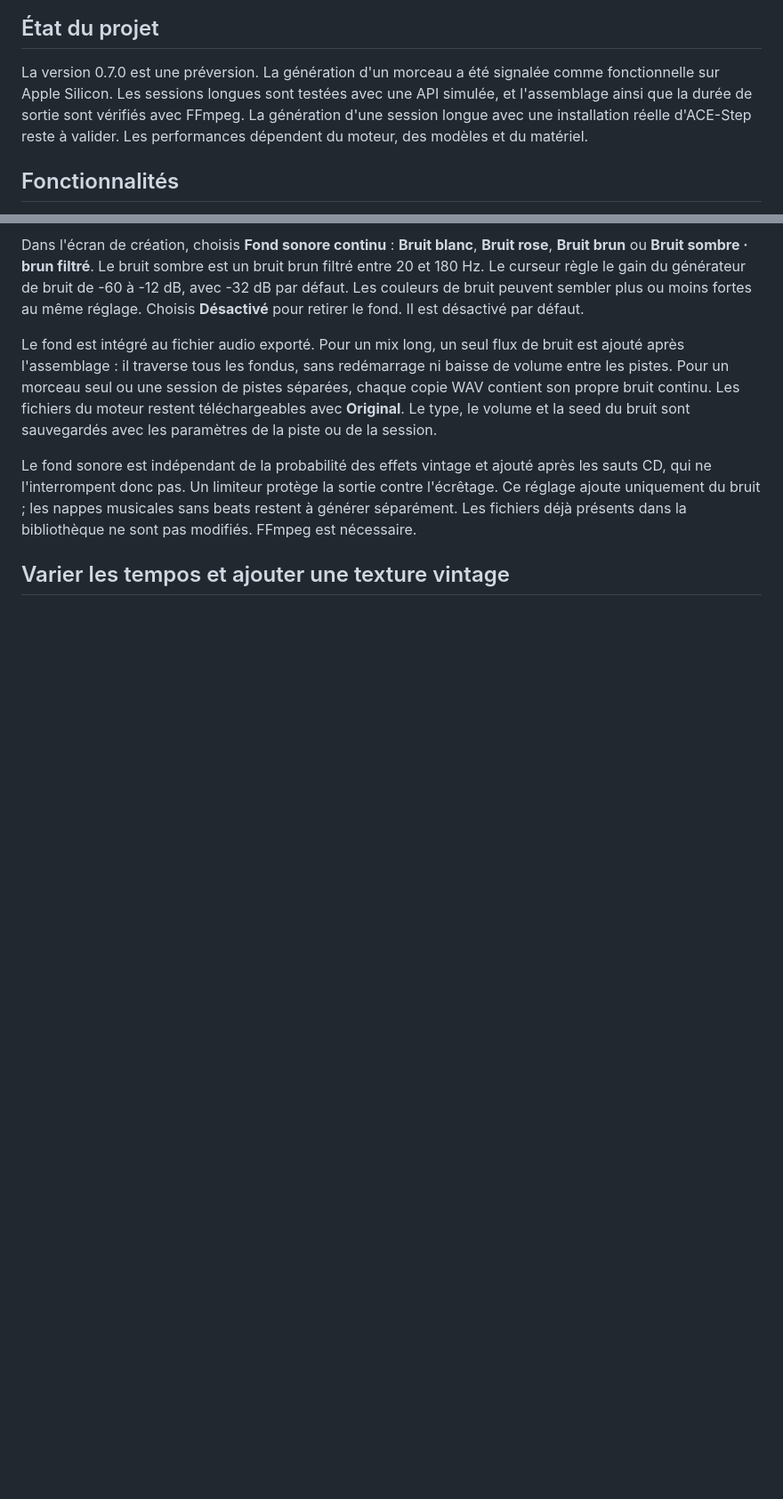
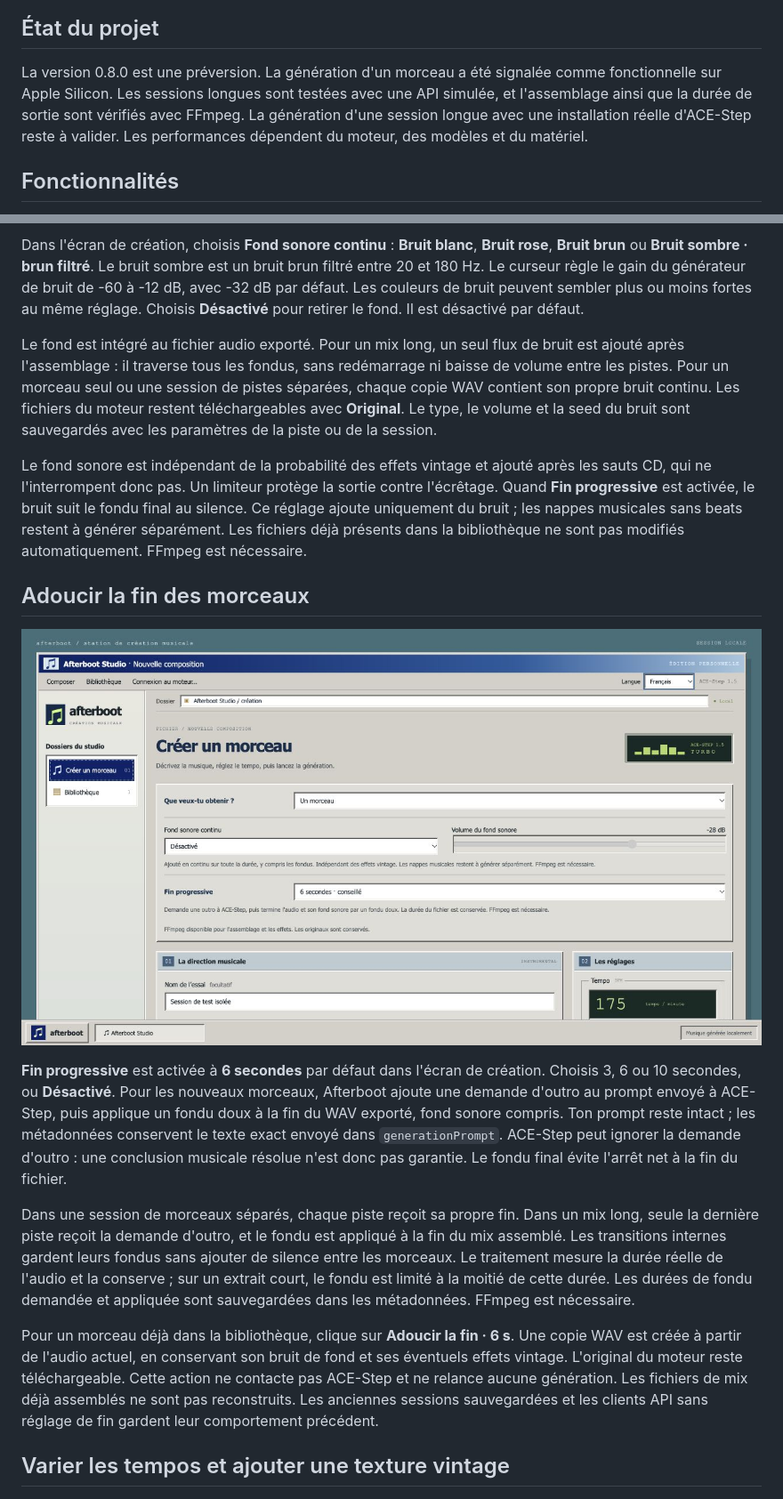
Before and after one commit to Akhu/afterboot-studio, a Markdown page: README.fr.md, 2 parts joined by grey strips. Shown: that part at 89% size. Rendered like a GitHub page; pictures changed too: docs/screenshots/ending-fr.png (added); blank space fills up the shorter version.

```diff
--- a/README.fr.md
+++ b/README.fr.md
@@ -10,7 +10,7 @@ Interface communautaire indépendante. ACE-Step fonctionne séparément et assur
 
 ## État du projet
 
-La version 0.7.0 est une préversion. La génération d'un morceau a été signalée comme fonctionnelle sur Apple Silicon. Les sessions longues sont testées avec une API simulée, et l'assemblage ainsi que la durée de sortie sont vérifiés avec FFmpeg. La génération d'une session longue avec une installation réelle d'ACE-Step reste à valider. Les performances dépendent du moteur, des modèles et du matériel.
+La version 0.8.0 est une préversion. La génération d'un morceau a été signalée comme fonctionnelle sur Apple Silicon. Les sessions longues sont testées avec une API simulée, et l'assemblage ainsi que la durée de sortie sont vérifiés avec FFmpeg. La génération d'une session longue avec une installation réelle d'ACE-Step reste à valider. Les performances dépendent du moteur, des modèles et du matériel.
 
 ## Fonctionnalités
 
@@ -122,7 +123,17 @@ Dans l'écran de création, choisis **Fond sonore continu** : **Bruit blanc**, *
 
 Le fond est intégré au fichier audio exporté. Pour un mix long, un seul flux de bruit est ajouté après l'assemblage : il traverse tous les fondus, sans redémarrage ni baisse de volume entre les pistes. Pour un morceau seul ou une session de pistes séparées, chaque copie WAV contient son propre bruit continu. Les fichiers du moteur restent téléchargeables avec **Original**. Le type, le volume et la seed du bruit sont sauvegardés avec les paramètres de la piste ou de la session.
 
-Le fond sonore est indépendant de la probabilité des effets vintage et ajouté après les sauts CD, qui ne l'interrompent donc pas. Un limiteur protège la sortie contre l'écrêtage. Ce réglage ajoute uniquement du bruit ; les nappes musicales sans beats restent à générer séparément. Les fichiers déjà présents dans la bibliothèque ne sont pas modifiés. FFmpeg est nécessaire.
+Le fond sonore est indépendant de la probabilité des effets vintage et ajouté après les sauts CD, qui ne l'interrompent donc pas. Un limiteur protège la sortie contre l'écrêtage. Quand **Fin progressive** est activée, le bruit suit le fondu final au silence. Ce réglage ajoute uniquement du bruit ; les nappes musicales sans beats restent à générer séparément. Les fichiers déjà présents dans la bibliothèque ne sont pas modifiés automatiquement. FFmpeg est nécessaire.
+
+## Adoucir la fin des morceaux
+
+![Réglage de fin progressive](docs/screenshots/ending-fr.png)
+
+**Fin progressive** est activée à **6 secondes** par défaut dans l'écran de création. Choisis 3, 6 ou 10 secondes, ou **Désactivé**. Pour les nouveaux morceaux, Afterboot ajoute une demande d'outro au prompt envoyé à ACE-Step, puis applique un fondu doux à la fin du WAV exporté, fond sonore compris. Ton prompt reste intact ; les métadonnées conservent le texte exact envoyé dans `generationPrompt`. ACE-Step peut ignorer la demande d'outro : une conclusion musicale résolue n'est donc pas garantie. Le fondu final évite l'arrêt net à la fin du fichier.
+
+Dans une session de morceaux séparés, chaque piste reçoit sa propre fin. Dans un mix long, seule la dernière piste reçoit la demande d'outro, et le fondu est appliqué à la fin du mix assemblé. Les transitions internes gardent leurs fondus sans ajouter de silence entre les morceaux. Le traitement mesure la durée réelle de l'audio et la conserve ; sur un extrait court, le fondu est limité à la moitié de cette durée. Les durées de fondu demandée et appliquée sont sauvegardées dans les métadonnées. FFmpeg est nécessaire.
+
+Pour un morceau déjà dans la bibliothèque, clique sur **Adoucir la fin · 6 s**. Une copie WAV est créée à partir de l'audio actuel, en conservant son bruit de fond et ses éventuels effets vintage. L'original du moteur reste téléchargeable. Cette action ne contacte pas ACE-Step et ne relance aucune génération. Les fichiers de mix déjà assemblés ne sont pas reconstruits. Les anciennes sessions sauvegardées et les clients API sans réglage de fin gardent leur comportement précédent.
 
 ## Varier les tempos et ajouter une texture vintage
 
```
Also changed, not shown: other parts of README.fr.md (+4 -3 lines), README.md (+16 -5 lines), docs/screenshots/ending-en.png (added), docs/screenshots/finish-library-fr.png (added), docs/screenshots/finish-library-result-fr.png (added), 14 other files.
